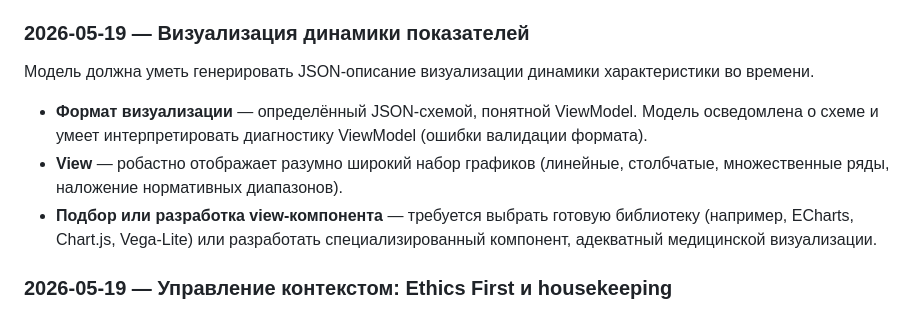
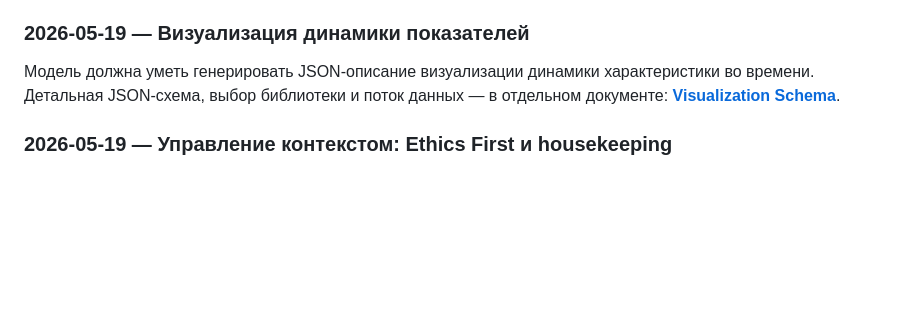
Before and after one commit to yamshchikoff/dietology, a Markdown page: docs/requirements-discussion.md, the part around the change. Rendered like a GitHub page; blank space fills up the shorter version.

Commit message:
docs: add visualization schema — JSON format, ECharts, data flow
Co-Authored-By: DeepSeek <noreply@deepseek.com>

```diff
--- a/docs/requirements-discussion.md
+++ b/docs/requirements-discussion.md
@@ -227,11 +227,7 @@ data/
 
 ### 2026-05-19 — Визуализация динамики показателей
 
-Модель должна уметь генерировать JSON-описание визуализации динамики характеристики во времени.
-
-- **Формат визуализации** — определённый JSON-схемой, понятной ViewModel. Модель осведомлена о схеме и умеет интерпретировать диагностику ViewModel (ошибки валидации формата).
-- **View** — робастно отображает разумно широкий набор графиков (линейные, столбчатые, множественные ряды, наложение нормативных диапазонов).
-- **Подбор или разработка view-компонента** — требуется выбрать готовую библиотеку (например, ECharts, Chart.js, Vega-Lite) или разработать специализированный компонент, адекватный медицинской визуализации.
+Модель должна уметь генерировать JSON-описание визуализации динамики характеристики во времени. Детальная JSON-схема, выбор библиотеки и поток данных — в отдельном документе: **[Visualization Schema](./visualization-schema.md)**.
 
 ### 2026-05-19 — Управление контекстом: Ethics First и housekeeping
 
```
Also changed, not shown: docs/visualization-schema.md (added, +58 -0 lines).
